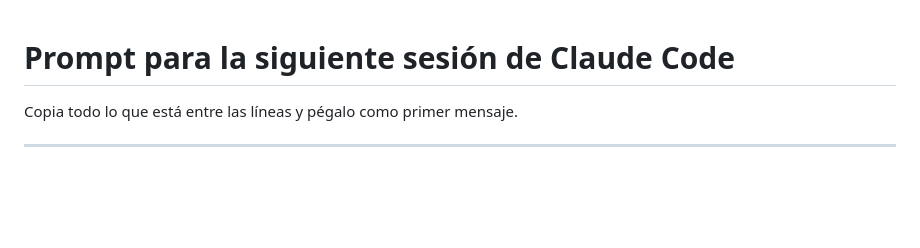
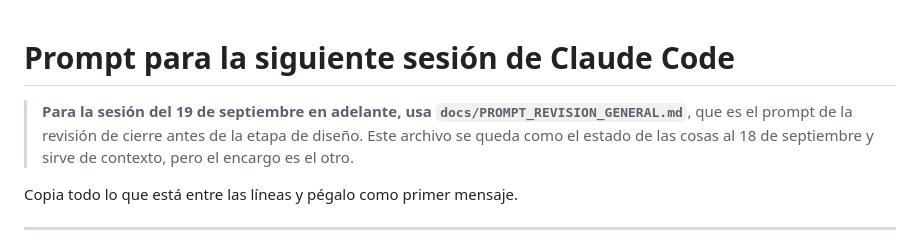
Before and after one commit to juangallego-commits/rappimind-v3, a Markdown page: docs/PROMPT_SIGUIENTE_SESION.md, the part around the change. GitHub-like rendering; blank space fills up the shorter version.

```diff
--- a/docs/PROMPT_SIGUIENTE_SESION.md
+++ b/docs/PROMPT_SIGUIENTE_SESION.md
@@ -1,4 +1,9 @@
 # Prompt para la siguiente sesión de Claude Code
+
+> **Para la sesión del 19 de septiembre en adelante, usa
+> `docs/PROMPT_REVISION_GENERAL.md`**, que es el prompt de la revisión de cierre
+> antes de la etapa de diseño. Este archivo se queda como el estado de las cosas
+> al 18 de septiembre y sirve de contexto, pero el encargo es el otro.
 
 Copia todo lo que está entre las líneas y pégalo como primer mensaje.
 
```
Also changed, not shown: docs/PROMPT_REVISION_GENERAL.md (added, +266 -0 lines).
